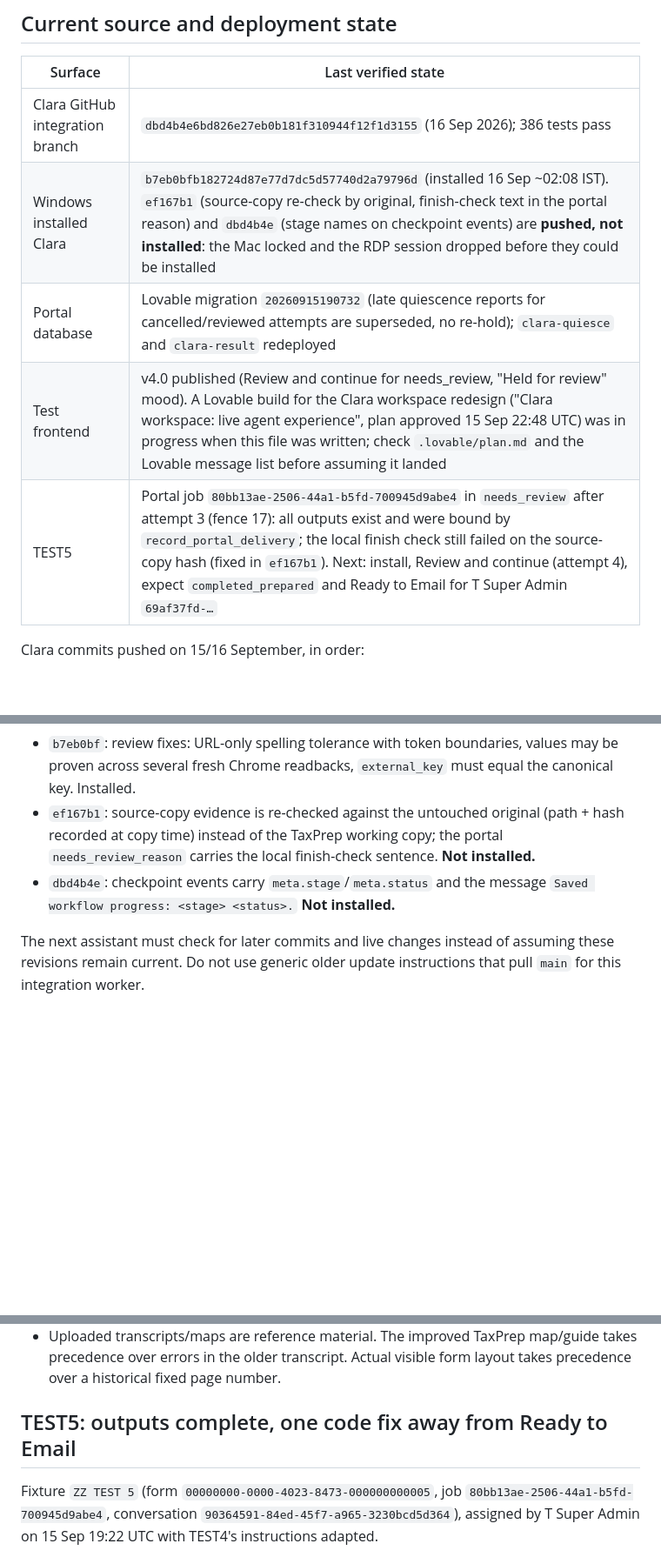
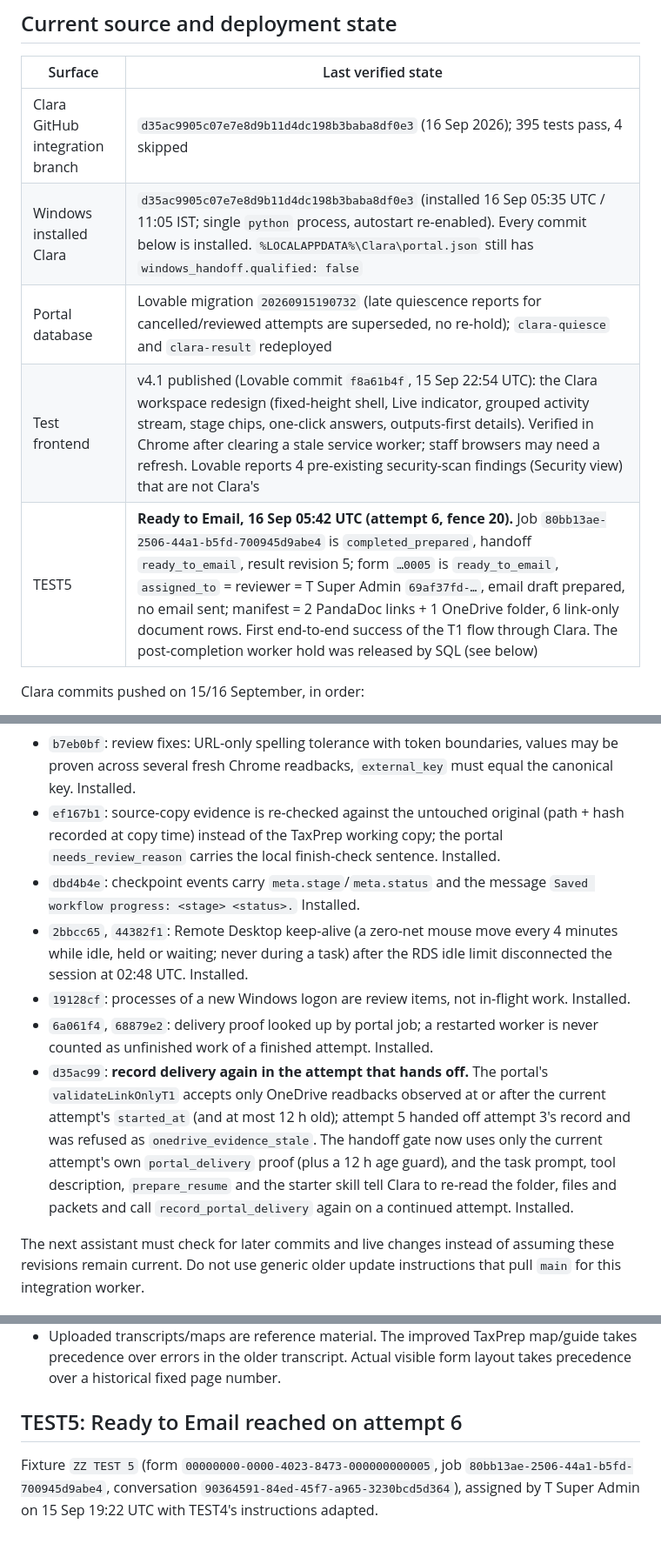
Before and after one commit to nikitanikist/claraAgnet, a Markdown page: CONTEXT.md, 3 parts joined by grey strips. Shown at 87% size. Rendered like a GitHub page; blank space fills up the shorter version.

```diff
--- a/CONTEXT.md
+++ b/CONTEXT.md
@@ -22,11 +22,11 @@ The user has limited assistant and Lovable credit; keep changes focused on obser
 
 | Surface | Last verified state |
 | --- | --- |
-| Clara GitHub integration branch | `dbd4b4e6bd826e27eb0b181f310944f12f1d3155` (16 Sep 2026); 386 tests pass |
-| Windows installed Clara | `b7eb0bfb182724d87e77d7dc5d57740d2a79796d` (installed 16 Sep ~02:08 IST). `ef167b1` (source-copy re-check by original, finish-check text in the portal reason) and `dbd4b4e` (stage names on checkpoint events) are **pushed, not installed**: the Mac locked and the RDP session dropped before they could be installed |
+| Clara GitHub integration branch | `d35ac9905c07e7e8d9b11d4dc198b3baba8df0e3` (16 Sep 2026); 395 tests pass, 4 skipped |
+| Windows installed Clara | `d35ac9905c07e7e8d9b11d4dc198b3baba8df0e3` (installed 16 Sep 05:35 UTC / 11:05 IST; single `python` process, autostart re-enabled). Every commit below is installed. `%LOCALAPPDATA%\Clara\portal.json` still has `windows_handoff.qualified: false` |
 | Portal database | Lovable migration `20260915190732` (late quiescence reports for cancelled/reviewed attempts are superseded, no re-hold); `clara-quiesce` and `clara-result` redeployed |
-| Test frontend | v4.0 published (Review and continue for needs_review, "Held for review" mood). A Lovable build for the Clara workspace redesign ("Clara workspace: live agent experience", plan approved 15 Sep 22:48 UTC) was in progress when this file was written; check `.lovable/plan.md` and the Lovable message list before assuming it landed |
-| TEST5 | Portal job `80bb13ae-2506-44a1-b5fd-700945d9abe4` in `needs_review` after attempt 3 (fence 17): all outputs exist and were bound by `record_portal_delivery`; the local finish check still failed on the source-copy hash (fixed in `ef167b1`). Next: install, Review and continue (attempt 4), expect `completed_prepared` and Ready to Email for T Super Admin `69af37fd-…` |
+| Test frontend | v4.1 published (Lovable commit `f8a61b4f`, 15 Sep 22:54 UTC): the Clara workspace redesign (fixed-height shell, Live indicator, grouped activity stream, stage chips, one-click answers, outputs-first details). Verified in Chrome after clearing a stale service worker; staff browsers may need a refresh. Lovable reports 4 pre-existing security-scan findings (Security view) that are not Clara's |
+| TEST5 | **Ready to Email, 16 Sep 05:42 UTC (attempt 6, fence 20).** Job `80bb13ae-2506-44a1-b5fd-700945d9abe4` is `completed_prepared`, handoff `ready_to_email`, result revision 5; form `…0005` is `ready_to_email`, `assigned_to` = reviewer = T Super Admin `69af37fd-…`, email draft prepared, no email sent; manifest = 2 PandaDoc links + 1 OneDrive folder, 6 link-only document rows. First end-to-end success of the T1 flow through Clara. The post-completion worker hold was released by SQL (see below) |
 
 Clara commits pushed on 15/16 September, in order:
 
@@ -35,8 +35,12 @@ Clara commits pushed on 15/16 September, in order:
 - `0508ade`: `record_portal_delivery` no longer demands the reservation key on the page; exact identity vocabulary in the tool description, task prompt, skill and error messages; 20-minute readback window. Installed.
 - `c6a3023`: executor reaper. After any task ends, the desktop Python ends the Claude CLI and its MCP bridges left under the task (applications are never touched) and records an `executors_reaped` event. Installed.
 - `b7eb0bf`: review fixes: URL-only spelling tolerance with token boundaries, values may be proven across several fresh Chrome readbacks, `external_key` must equal the canonical key. Installed.
-- `ef167b1`: source-copy evidence is re-checked against the untouched original (path + hash recorded at copy time) instead of the TaxPrep working copy; the portal `needs_review_reason` carries the local finish-check sentence. **Not installed.**
-- `dbd4b4e`: checkpoint events carry `meta.stage`/`meta.status` and the message `Saved workflow progress: <stage> <status>.` **Not installed.**
+- `ef167b1`: source-copy evidence is re-checked against the untouched original (path + hash recorded at copy time) instead of the TaxPrep working copy; the portal `needs_review_reason` carries the local finish-check sentence. Installed.
+- `dbd4b4e`: checkpoint events carry `meta.stage`/`meta.status` and the message `Saved workflow progress: <stage> <status>.` Installed.
+- `2bbcc65`, `44382f1`: Remote Desktop keep-alive (a zero-net mouse move every 4 minutes while idle, held or waiting; never during a task) after the RDS idle limit disconnected the session at 02:48 UTC. Installed.
+- `19128cf`: processes of a new Windows logon are review items, not in-flight work. Installed.
+- `6a061f4`, `68879e2`: delivery proof looked up by portal job; a restarted worker is never counted as unfinished work of a finished attempt. Installed.
+- `d35ac99`: **record delivery again in the attempt that hands off.** The portal's `validateLinkOnlyT1` accepts only OneDrive readbacks observed at or after the current attempt's `started_at` (and at most 12 h old); attempt 5 handed off attempt 3's record and was refused as `onedrive_evidence_stale`. The handoff gate now uses only the current attempt's own `portal_delivery` proof (plus a 12 h age guard), and the task prompt, tool description, `prepare_resume` and the starter skill tell Clara to re-read the folder, files and packets and call `record_portal_delivery` again on a continued attempt. Installed.
 
 The next assistant must check for later commits and live changes instead of assuming these revisions remain current. Do not use generic older update instructions that pull `main` for this integration worker.
 
@@ -55,7 +59,7 @@ The next assistant must check for later commits and live changes instead of assu
 - Server-to-Mac clipboard/file export is not allowed directly. If a transfer is necessary, the user authorized the existing WhatsApp **Clear House Agent project** group and native Mac WhatsApp route. Do not send secrets or client documents to GitHub.
 - Uploaded transcripts/maps are reference material. The improved TaxPrep map/guide takes precedence over errors in the older transcript. Actual visible form layout takes precedence over a historical fixed page number.
 
-## TEST5: outputs complete, one code fix away from Ready to Email
+## TEST5: Ready to Email reached on attempt 6
 
 Fixture `ZZ TEST 5` (form `00000000-0000-4023-8473-000000000005`, job `80bb13ae-2506-44a1-b5fd-700945d9abe4`, conversation `90364591-84ed-45f7-a965-3230bcd5d364`), assigned by T Super Admin on 15 Sep 19:22 UTC with TEST4's instructions adapted.
 
```
Also changed, not shown: other parts of CONTEXT.md (+11 -6 lines), CLAUDE-CODE-HANDOFF.md (+4 -4 lines).
